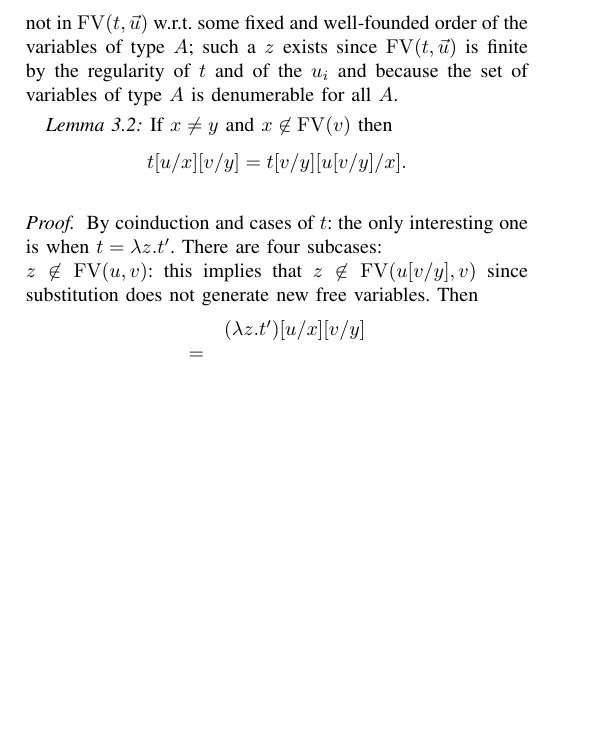
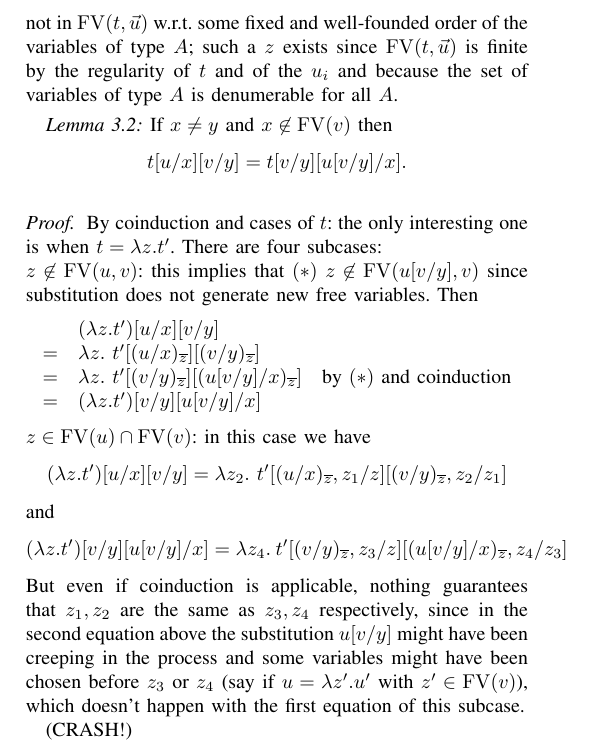
Before and after one commit to stefanoangeloberardi/Berardi-Deliguoro-Kimura-Tatsuta-Cyclic-T-with-lambda, a LaTeX paper (Two-columns/CLam-2col-main.tex, which reads Two-columns/CLam-Reduction.tex): part of page 2 of 2, cut so that both start at the same text, the shorter picture padded with empty space. Compiled offline with pdfLaTeX; a missing font is replaced by an installed copy or a similar font; a LaTeX package or settings file that is missing is left out.

Commit message:
Update CLam-Reduction.tex

```diff
--- a/Two-columns/CLam-Reduction.tex
+++ b/Two-columns/CLam-Reduction.tex
@@ -38,47 +38,30 @@ because the set of variables of type $A$ is denumerable for all $A$.
 \begin{lemma}\label{lem:substitution-composition}
 If $x\neq y$ and $x \not \in \FV(v)$ then
 \[t[u/x][v/y] = t[v/y][u[v/y]/x].\]
-
-%\hfill
-%\begin{enumerate}
-%\item \label{lem:substitution-composition-1}
-%	If $x \not \in \FV(t)$ then $t[u/x] = t$
-%\item \label{lem:substitution-composition-2}
-%	if $x\neq y$ and $x \not \in \FV(v)$ then \\
-%	$(t[u/x])[v/y] = (t[v/y])[u[v/y]/x]$
-%\end{enumerate}
 \end{lemma}
 
 \begin{proof} By coinduction and cases of $t$: the only interesting one is when
 $t = \lambda z.t'$. There are four subcases:
 
 \noindent
-$z \not\in \FV(u,v)$: this implies that $z \not\in \FV(u[v/y],v)$ since substitution
+$z \not\in \FV(u,v)$: this implies that $(*)$ $z \not\in \FV(u[v/y],v)$ since substitution
 does not generate new free variables. Then
 \[\begin{array}{lll}
 & (\lambda z.t') [u/x][v/y] \\
-= &
+= & \lambda z. \ t' [\Restrict{(u/x)}{\overline{z}}][\Restrict{(v/y)}{\overline{z}}] \\
+= & \lambda z. \ t' [\Restrict{(v/y)}{\overline{z}}] [\Restrict{(u[v/y]/x)}{\overline{z}}] & \mbox{by $(*)$ and coinduction} \\
+= &  (\lambda z.t') [v/y][u[v/y]/x]
 \end{array}\]
+\noindent
+$z \in \FV(u) \cap \FV(v)$: in this case we have
+\[ (\lambda z.t') [u/x][v/y] = \lambda z_2. \ t' [\Restrict{(u/x)}{\overline{z}}, z_1/z][\Restrict{(v/y)}{\overline{z}}, z_2/z_1]  \]
+and
+\[ (\lambda z.t') [v/y][u[v/y]/x] = \lambda z_4. \ t' [\Restrict{(v/y)}{\overline{z}}, z_3/z] [\Restrict{(u[v/y]/x)}{\overline{z}}, z_4/z_3] \]
+But even if coinduction is applicable, nothing guarantees that $z_1, z_2$ are the same as $z_3,z_4$ respectively, since
+in the second equation above the substitution
+$u[v/y]$ might have been creeping in the process and some variables might have been chosen before $z_3$ or $z_4$ (say if
+$u = \lambda z'.u'$ with $z' \in \FV(v)$), which doesn't happen with the first equation of this subcase.
 
-
-%To prove (\ref{lem:substitution-composition-1}),
-%all cases are trivial but when $t = \lambda y.t'$.
-%%If $x \not \in \FV(t) \supseteq \FV(t')$, then $t'[u/x] = t'$ by coinduction.
-%If $y \not\in \FV(u)$ then $(\lambda y.t')[u/x] = \lambda y. t'[\Restrict{(u/x)}{\overline{y}}]$;
-%in case $x = y$, $[\Restrict{(u/x)}{\overline{y}}]$ is the empty substitution, so that
-%$t'[\Restrict{(u/x)}{\overline{y}}] = t'$. Otherwise $[\Restrict{(u/x)}{\overline{y}}]  = [u/x]$, but
-%then $x \not \in \FV(t) \supseteq \FV(t')$, so that $t'[u/x] = t'$ by coinduction.
-%
-%If $y \in \FV(u)$ then $(\lambda y.t')[u/x] = \lambda z. t' [\Restrict{(u/x)}{\overline{y}}, z/y]$ for
-%some fresh $z \not \in \FV(t', u)$. Again, if $x = y$ then $[\Restrict{(u/x)}{\overline{y}}, z/y] = [z/x]$,
-
-
-%\noindent
-%\ref{lem:substitution-composition-1}) The only interesting
-%
-%\noindent
-%\ref{lem:substitution-composition-2})
-
-
- \qed
+ %\qed
+(CRASH!)
 \end{proof}
```
